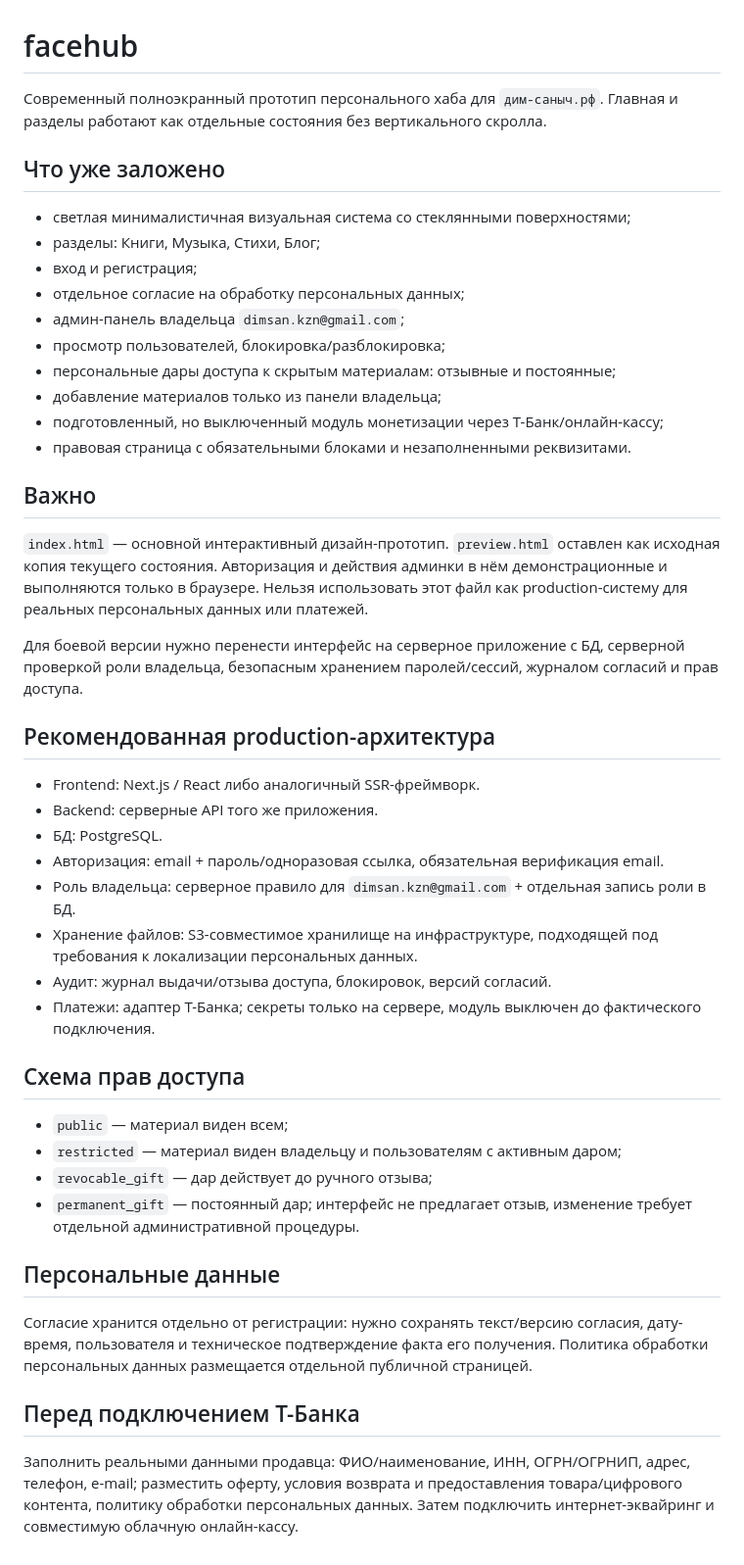
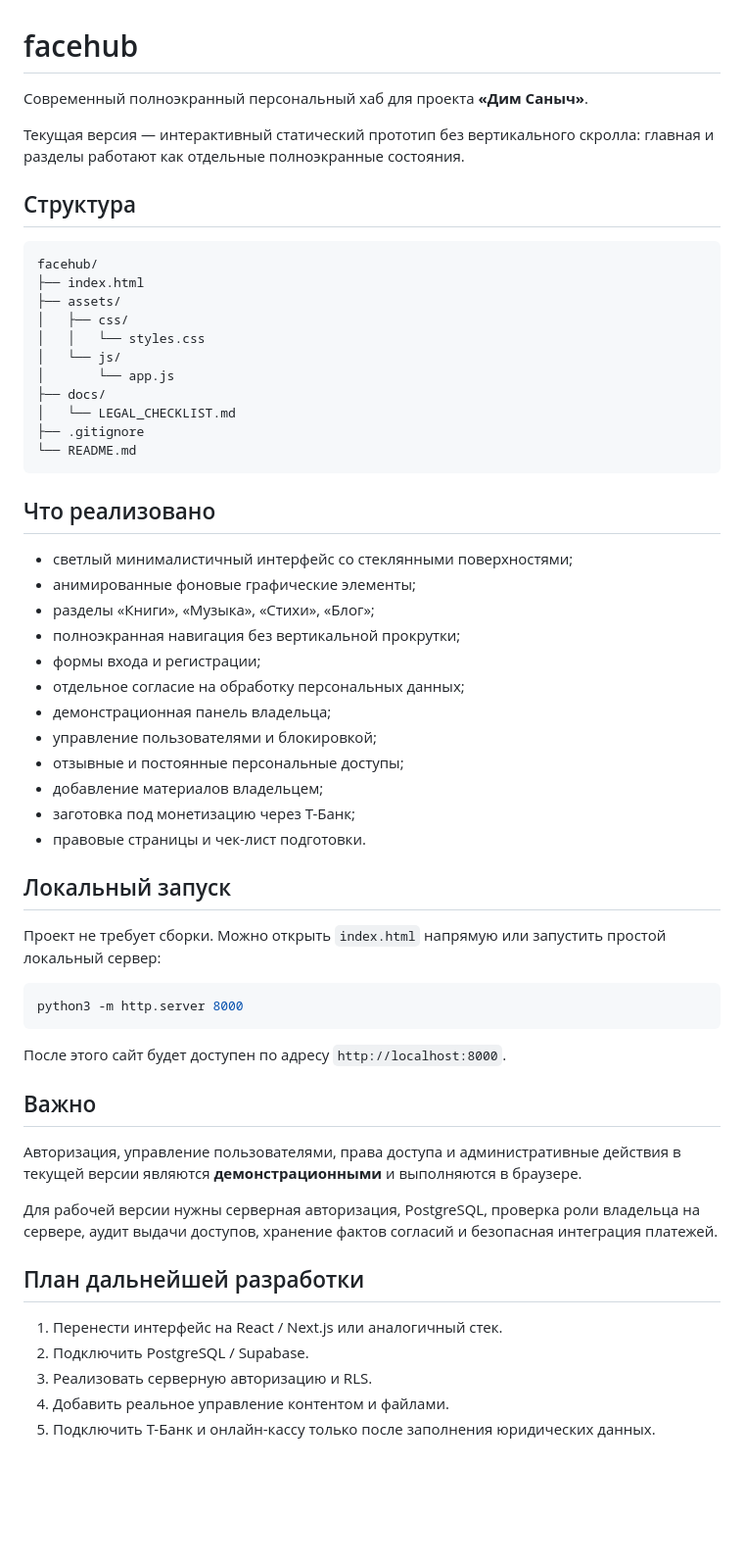
Before and after one commit to dimsankzn-ui/facehub, a Markdown page: README.md, the part around the change. Shown at 98% size. Rendered like a GitHub page; blank space fills up the shorter version.

Commit message:
Document project structure

````diff
--- a/README.md
+++ b/README.md
@@ -1,42 +1,60 @@
 # facehub
 
-Современный полноэкранный прототип персонального хаба для `дим-саныч.рф`. Главная и разделы работают как отдельные состояния без вертикального скролла.
+Современный полноэкранный персональный хаб для проекта **«Дим Саныч»**.
 
-## Что уже заложено
-- светлая минималистичная визуальная система со стеклянными поверхностями;
-- разделы: Книги, Музыка, Стихи, Блог;
-- вход и регистрация;
+Текущая версия — интерактивный статический прототип без вертикального скролла: главная и разделы работают как отдельные полноэкранные состояния.
+
+## Структура
+
+```text
+facehub/
+├── index.html
+├── assets/
+│   ├── css/
+│   │   └── styles.css
+│   └── js/
+│       └── app.js
+├── docs/
+│   └── LEGAL_CHECKLIST.md
+├── .gitignore
+└── README.md
+```
+
+## Что реализовано
+
+- светлый минималистичный интерфейс со стеклянными поверхностями;
+- анимированные фоновые графические элементы;
+- разделы «Книги», «Музыка», «Стихи», «Блог»;
+- полноэкранная навигация без вертикальной прокрутки;
+- формы входа и регистрации;
 - отдельное согласие на обработку персональных данных;
-- админ-панель владельца `dimsan.kzn@gmail.com`;
-- просмотр пользователей, блокировка/разблокировка;
-- персональные дары доступа к скрытым материалам: отзывные и постоянные;
-- добавление материалов только из панели владельца;
-- подготовленный, но выключенный модуль монетизации через Т-Банк/онлайн-кассу;
-- правовая страница с обязательными блоками и незаполненными реквизитами.
+- демонстрационная панель владельца;
+- управление пользователями и блокировкой;
+- отзывные и постоянные персональные доступы;
+- добавление материалов владельцем;
+- заготовка под монетизацию через Т-Банк;
+- правовые страницы и чек-лист подготовки.
+
+## Локальный запуск
+
+Проект не требует сборки. Можно открыть `index.html` напрямую или запустить простой локальный сервер:
+
+```bash
+python3 -m http.server 8000
+```
+
+После этого сайт будет доступен по адресу `http://localhost:8000`.
 
 ## Важно
-`index.html` — основной интерактивный дизайн-прототип. `preview.html` оставлен как исходная копия текущего состояния. Авторизация и действия админки в нём демонстрационные и выполняются только в браузере. Нельзя использовать этот файл как production-систему для реальных персональных данных или платежей.
 
-Для боевой версии нужно перенести интерфейс на серверное приложение с БД, серверной проверкой роли владельца, безопасным хранением паролей/сессий, журналом согласий и прав доступа.
+Авторизация, управление пользователями, права доступа и административные действия в текущей версии являются **демонстрационными** и выполняются в браузере.
 
-## Рекомендованная production-архитектура
-- Frontend: Next.js / React либо аналогичный SSR-фреймворк.
-- Backend: серверные API того же приложения.
-- БД: PostgreSQL.
-- Авторизация: email + пароль/одноразовая ссылка, обязательная верификация email.
-- Роль владельца: серверное правило для `dimsan.kzn@gmail.com` + отдельная запись роли в БД.
-- Хранение файлов: S3-совместимое хранилище на инфраструктуре, подходящей под требования к локализации персональных данных.
-- Аудит: журнал выдачи/отзыва доступа, блокировок, версий согласий.
-- Платежи: адаптер Т-Банка; секреты только на сервере, модуль выключен до фактического подключения.
+Для рабочей версии нужны серверная авторизация, PostgreSQL, проверка роли владельца на сервере, аудит выдачи доступов, хранение фактов согласий и безопасная интеграция платежей.
 
-## Схема прав доступа
-- `public` — материал виден всем;
-- `restricted` — материал виден владельцу и пользователям с активным даром;
-- `revocable_gift` — дар действует до ручного отзыва;
-- `permanent_gift` — постоянный дар; интерфейс не предлагает отзыв, изменение требует отдельной административной процедуры.
+## План дальнейшей разработки
 
-## Персональные данные
-Согласие хранится отдельно от регистрации: нужно сохранять текст/версию согласия, дату-время, пользователя и техническое подтверждение факта его получения. Политика обработки персональных данных размещается отдельной публичной страницей.
-
-## Перед подключением Т-Банка
-Заполнить реальными данными продавца: ФИО/наименование, ИНН, ОГРН/ОГРНИП, адрес, телефон, e-mail; разместить оферту, условия возврата и предоставления товара/цифрового контента, политику обработки персональных данных. Затем подключить интернет-эквайринг и совместимую облачную онлайн-кассу.
+1. Перенести интерфейс на React / Next.js или аналогичный стек.
+2. Подключить PostgreSQL / Supabase.
+3. Реализовать серверную авторизацию и RLS.
+4. Добавить реальное управление контентом и файлами.
+5. Подключить Т-Банк и онлайн-кассу только после заполнения юридических данных.
````
